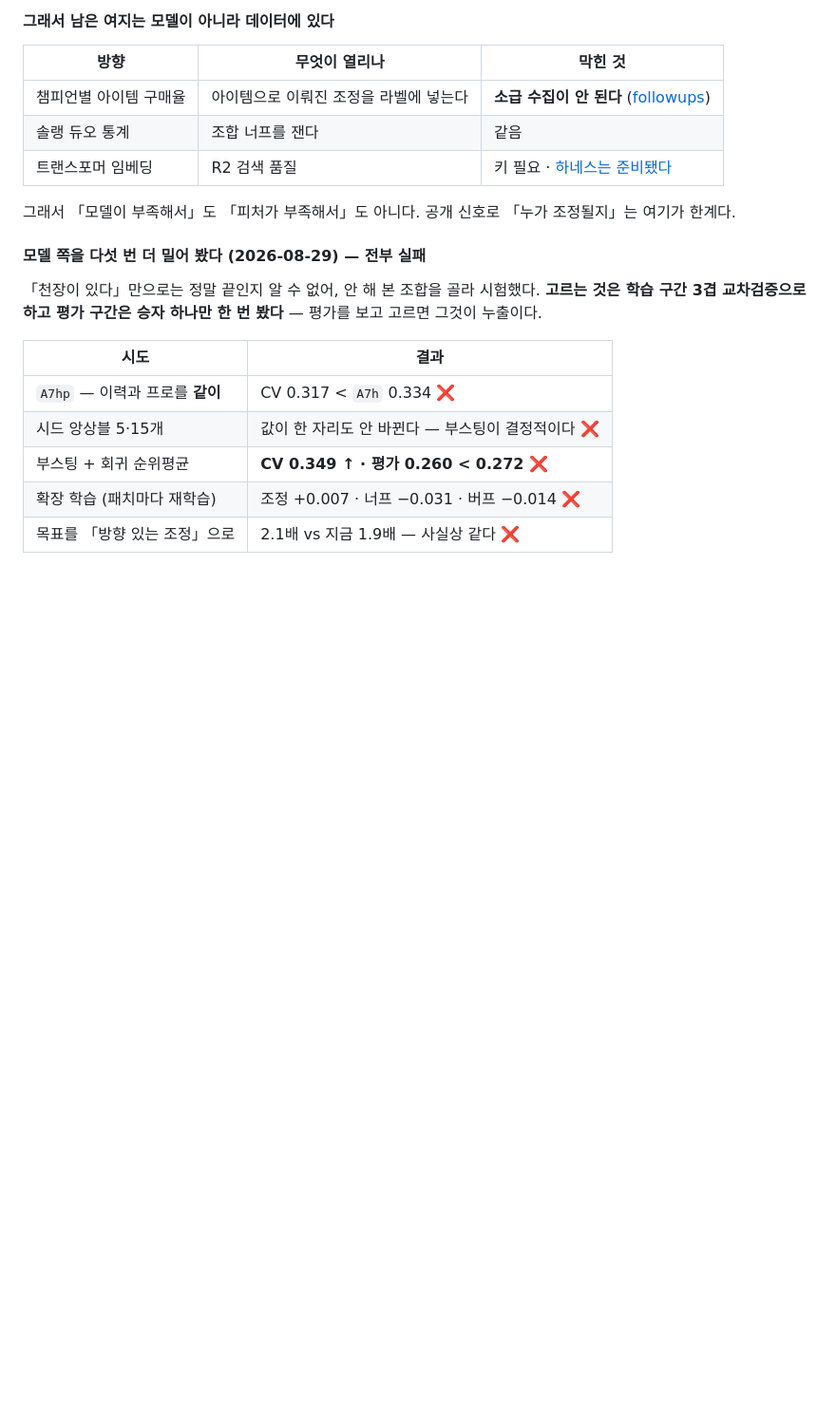
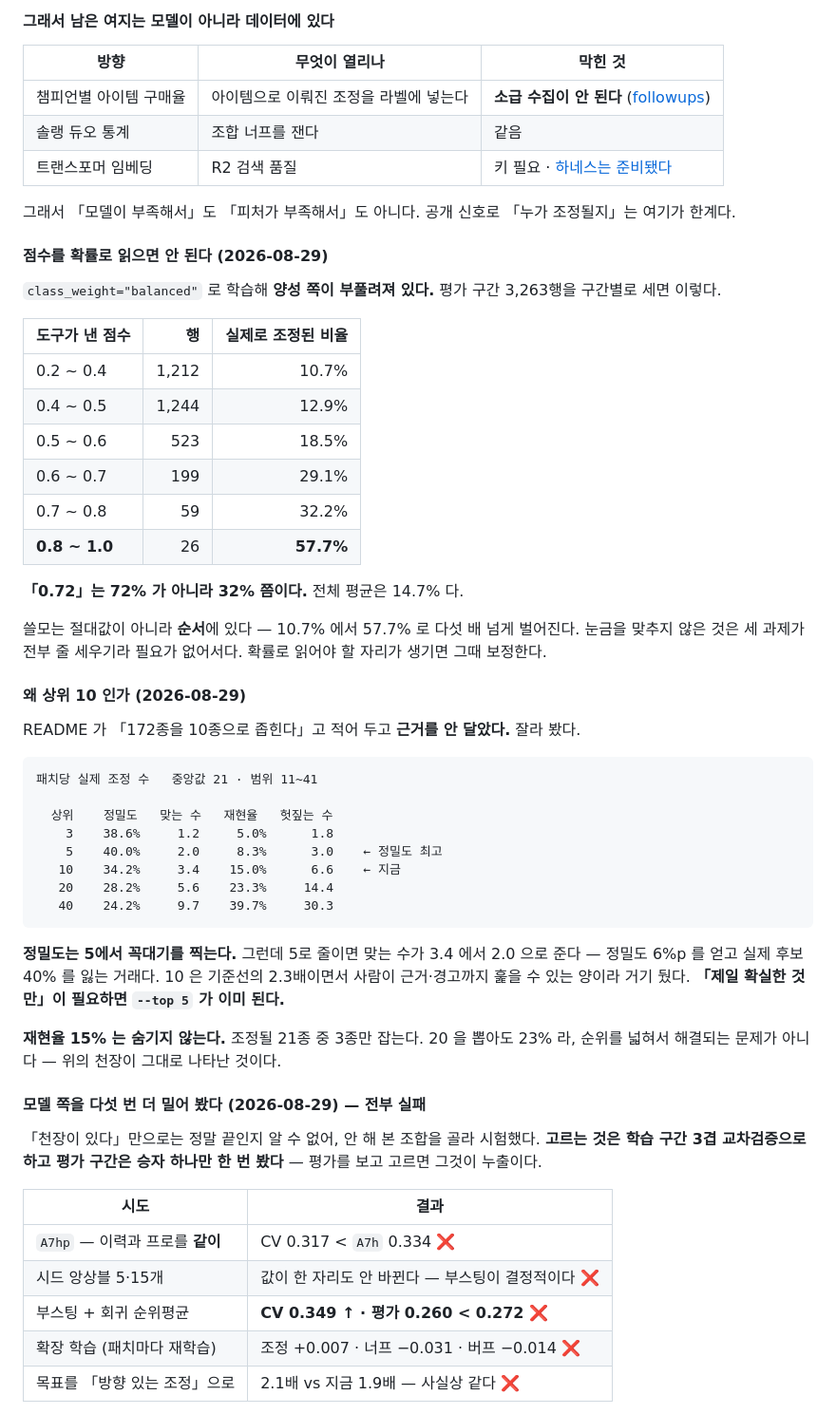
Before and after one commit to SangMyeong5426/LOL_BALANCE_PROJECT, a Markdown page: docs/results/README.md, the part around the change. Shown at 95% size. Drawn GitHub-style; blank space fills up the shorter version.

Commit message:
docs: show what the score means, and why the cut is ten
둘 다 도구를 쓰는 사람이 알아야 하는데 적혀 있지 않았다.

**하나. 점수를 확률로 읽으면 안 된다.** `class_weight="balanced"` 라 양성 쪽이
부풀려져 있다. 평가 구간 3,263행을 구간별로 세면 「0.72」는 72% 가 아니라 32%
쯤이다.

    0.2~0.4  1,212행  10.7%        0.6~0.7   199행  29.1%
    0.4~0.5  1,244행  12.9%        0.7~0.8    59행  32.2%
    0.5~0.6    523행  18.5%        0.8~1.0    26행  57.7%

쓸모는 절대값이 아니라 순서에 있다 — 다섯 배 넘게 벌어진다. 눈금을 안 맞춘
것은 세 과제가 전부 줄 세우기라 필요가 없어서다.

**둘. README 가 「10종으로 좁힌다」고 적고 근거를 안 달았다.** 잘라서 쟀다.

      상위    정밀도   맞는 수   재현율
        5    40.0%     2.0     8.3%    ← 정밀도 최고
       10    34.2%     3.4    15.0%    ← 지금
       20    28.2%     5.6    23.3%

**정밀도는 5에서 꼭대기를 찍는다.** 5로 줄이면 정밀도 6%p 를 얻고 실제 후보
40% 를 잃는다. 10 은 기준선의 2.3배이면서 사람이 근거·경고까지 훑을 수 있는
양이다. 「제일 확실한 것만」은 `--top 5` 로 이미 된다.

**재현율 15% 를 같이 적는다.** 조정될 21종 중 3종만 잡고, 20 을 뽑아도 23%
라 순위를 넓혀서 해결되는 문제가 아니다 — 천장이 그대로 나타난 것이다.

머리말도 「열 중 셋이 맞고 일곱은 헛짚는다」로 고쳤다.

Co-Authored-By: Claude Opus 5 <noreply@anthropic.com>

```diff
--- a/docs/results/README.md
+++ b/docs/results/README.md
@@ -148,6 +148,47 @@ mixed·adjust 277건이 섞여 있고 그것이 거의 예측이 안 된다.
 | 트랜스포머 임베딩 | R2 검색 품질 | 키 필요 · [하네스는 준비됐다](../../scripts/score-retrieval) |
 
 그래서 「모델이 부족해서」도 「피처가 부족해서」도 아니다. 공개 신호로 「누가 조정될지」는 여기가 한계다.
+
+#### 점수를 확률로 읽으면 안 된다 (2026-08-29)
+
+`class_weight="balanced"` 로 학습해 **양성 쪽이 부풀려져 있다.** 평가 구간
+3,263행을 구간별로 세면 이렇다.
+
+| 도구가 낸 점수 | 행 | 실제로 조정된 비율 |
+| --- | ---: | ---: |
+| 0.2 ~ 0.4 | 1,212 | 10.7% |
+| 0.4 ~ 0.5 | 1,244 | 12.9% |
+| 0.5 ~ 0.6 | 523 | 18.5% |
+| 0.6 ~ 0.7 | 199 | 29.1% |
+| 0.7 ~ 0.8 | 59 | 32.2% |
+| **0.8 ~ 1.0** | 26 | **57.7%** |
+
+**「0.72」는 72% 가 아니라 32% 쯤이다.** 전체 평균은 14.7% 다.
+
+쓸모는 절대값이 아니라 **순서**에 있다 — 10.7% 에서 57.7% 로 다섯 배 넘게
+벌어진다. 눈금을 맞추지 않은 것은 세 과제가 전부 줄 세우기라 필요가 없어서다.
+확률로 읽어야 할 자리가 생기면 그때 보정한다.
+
+#### 왜 상위 10 인가 (2026-08-29)
+
+README 가 「172종을 10종으로 좁힌다」고 적어 두고 **근거를 안 달았다.** 잘라 봤다.
+
+    패치당 실제 조정 수   중앙값 21 · 범위 11~41
+
+      상위    정밀도   맞는 수   재현율   헛짚는 수
+        3    38.6%     1.2     5.0%      1.8
+        5    40.0%     2.0     8.3%      3.0    ← 정밀도 최고
+       10    34.2%     3.4    15.0%      6.6    ← 지금
+       20    28.2%     5.6    23.3%     14.4
+       40    24.2%     9.7    39.7%     30.3
+
+**정밀도는 5에서 꼭대기를 찍는다.** 그런데 5로 줄이면 맞는 수가 3.4 에서 2.0 으로
+준다 — 정밀도 6%p 를 얻고 실제 후보 40% 를 잃는 거래다. 10 은 기준선의 2.3배이면서
+사람이 근거·경고까지 훑을 수 있는 양이라 거기 뒀다. **「제일 확실한 것만」이 필요하면
+`--top 5` 가 이미 된다.**
+
+**재현율 15% 는 숨기지 않는다.** 조정될 21종 중 3종만 잡는다. 20 을 뽑아도 23% 라,
+순위를 넓혀서 해결되는 문제가 아니다 — 위의 천장이 그대로 나타난 것이다.
 
 #### 모델 쪽을 다섯 번 더 밀어 봤다 (2026-08-29) — **전부 실패**
 
```
Also changed, not shown: README.md (+1 -1 lines).
